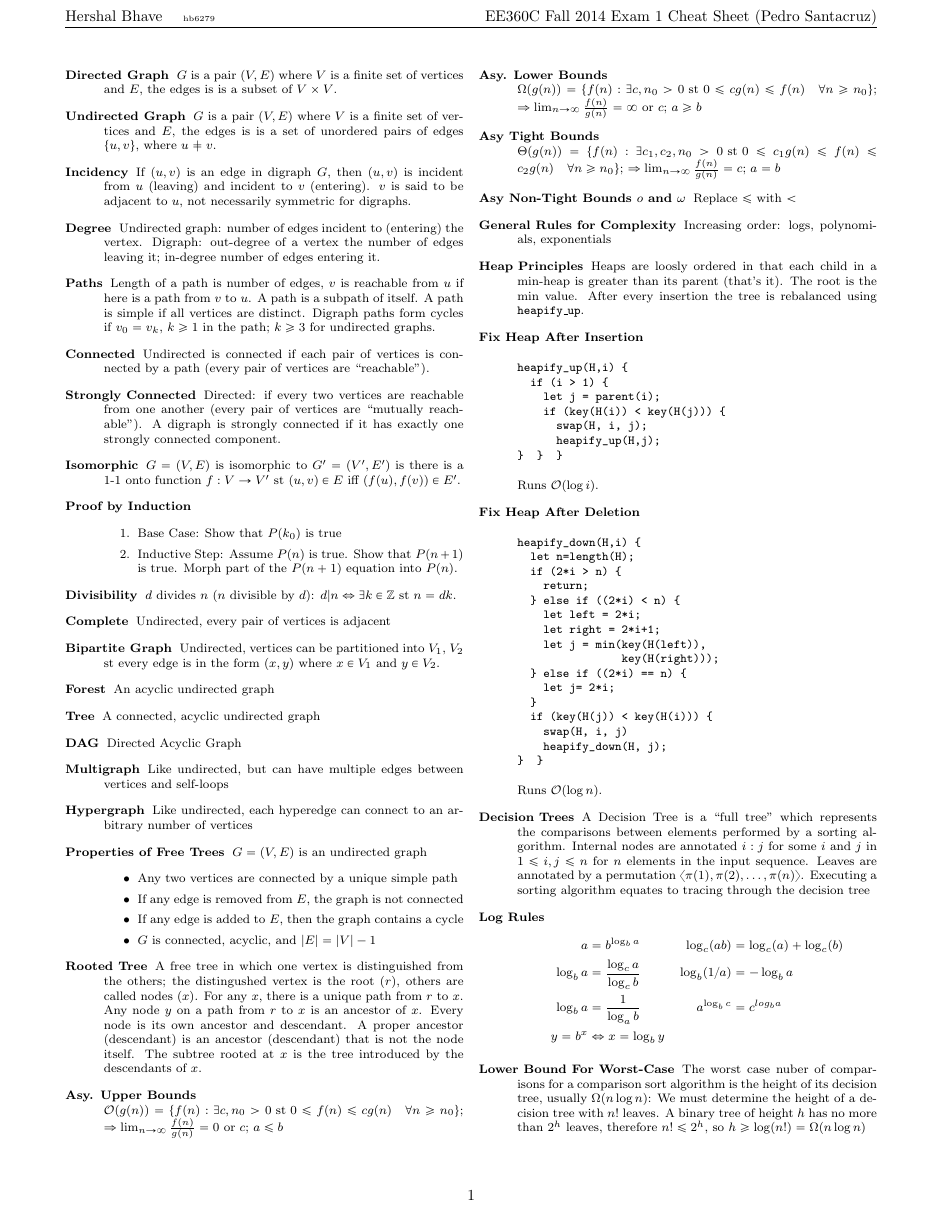
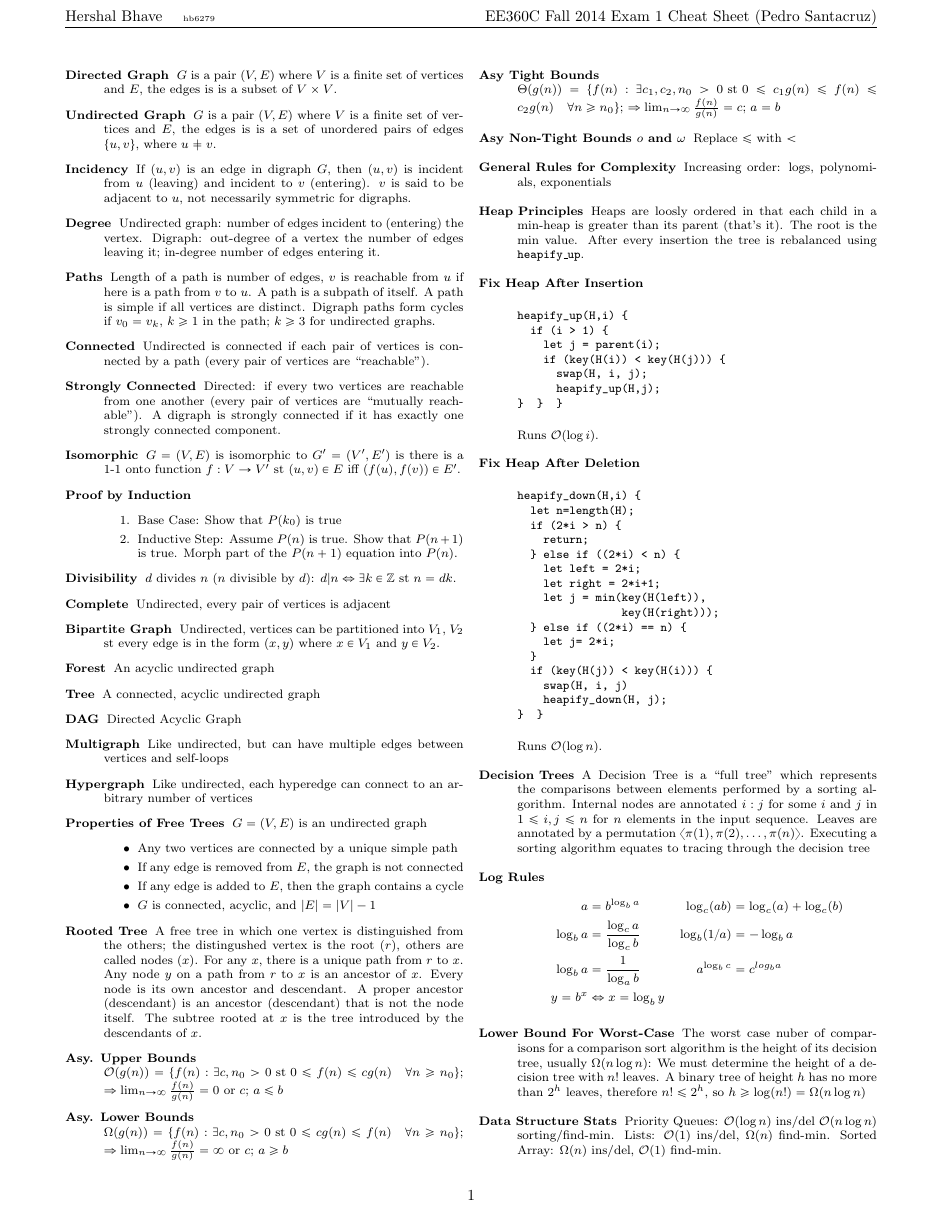
Before and after one commit to hershal/ee360c, a LaTeX problem sheet (exam-cheat-sheets/exam-1-cheat-sheet.tex): the whole page. Compiled offline with pdfLaTeX.

Commit message:
added data structure stats

```diff
--- a/exam-cheat-sheets/exam-1-cheat-sheet.tex
+++ b/exam-cheat-sheets/exam-1-cheat-sheet.tex
@@ -170,6 +170,10 @@ heapify_down(H,i) {
     height of a decision tree with $n!$ leaves. A binary tree of
     height $h$ has no more than $2^h$ leaves, therefore $n!\le2^h$, so
     $h\ge\log(n!) = \Omega(n\log n)$
+  \item[Data Structure Stats] Priority Queues: $\mathcal{O}(\log n)$
+    ins/del $\mathcal{O}(n\log n)$ sorting/find-min. Lists:
+    $\mathcal{O}(1)$ ins/del, $\Omega(n)$ find-min. Sorted Array:
+    $\Omega(n)$ ins/del, $\mathcal{O}(1)$ find-min.
   \end{description} % multicols
 \end{multicols}
 \end{document}
```
